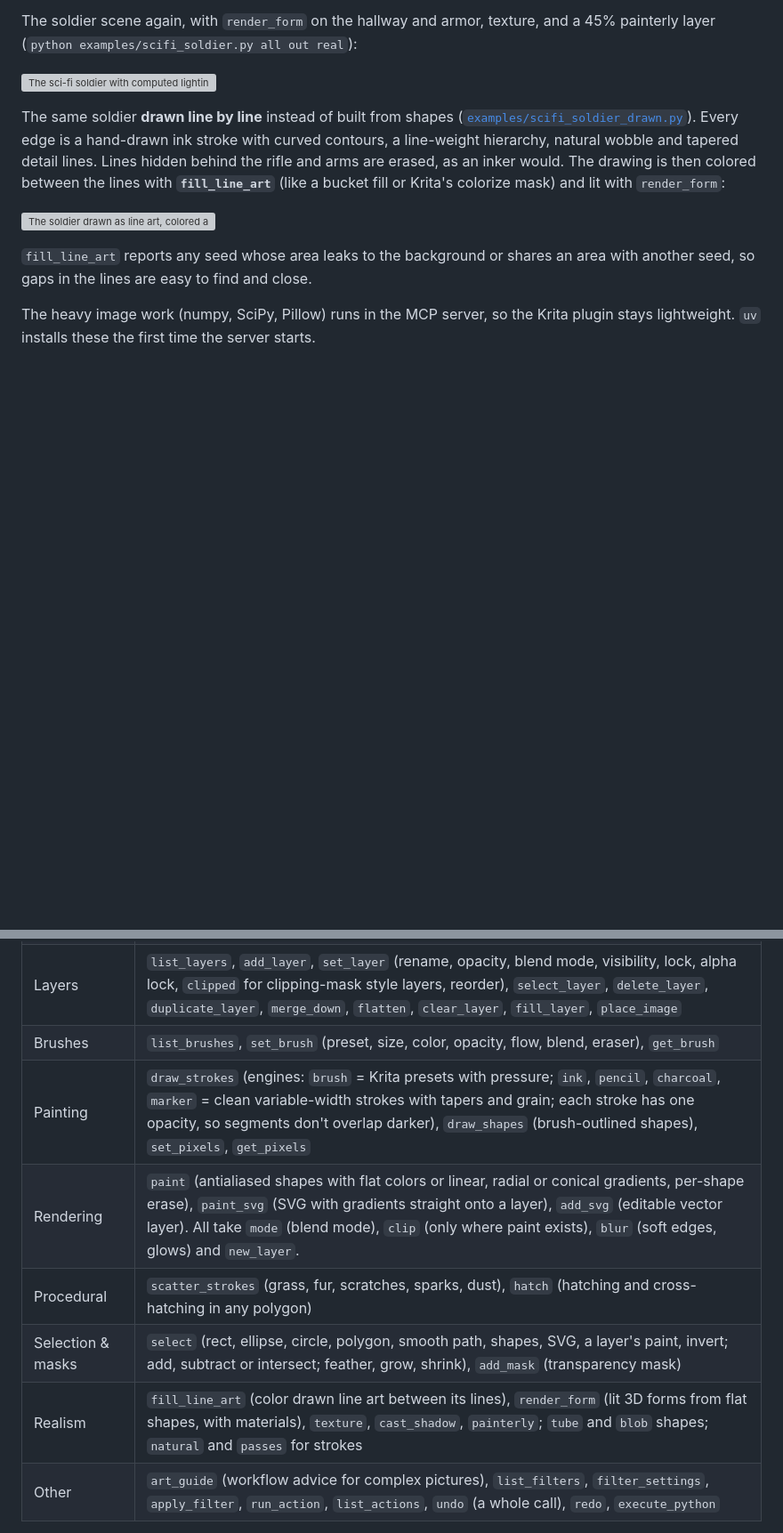
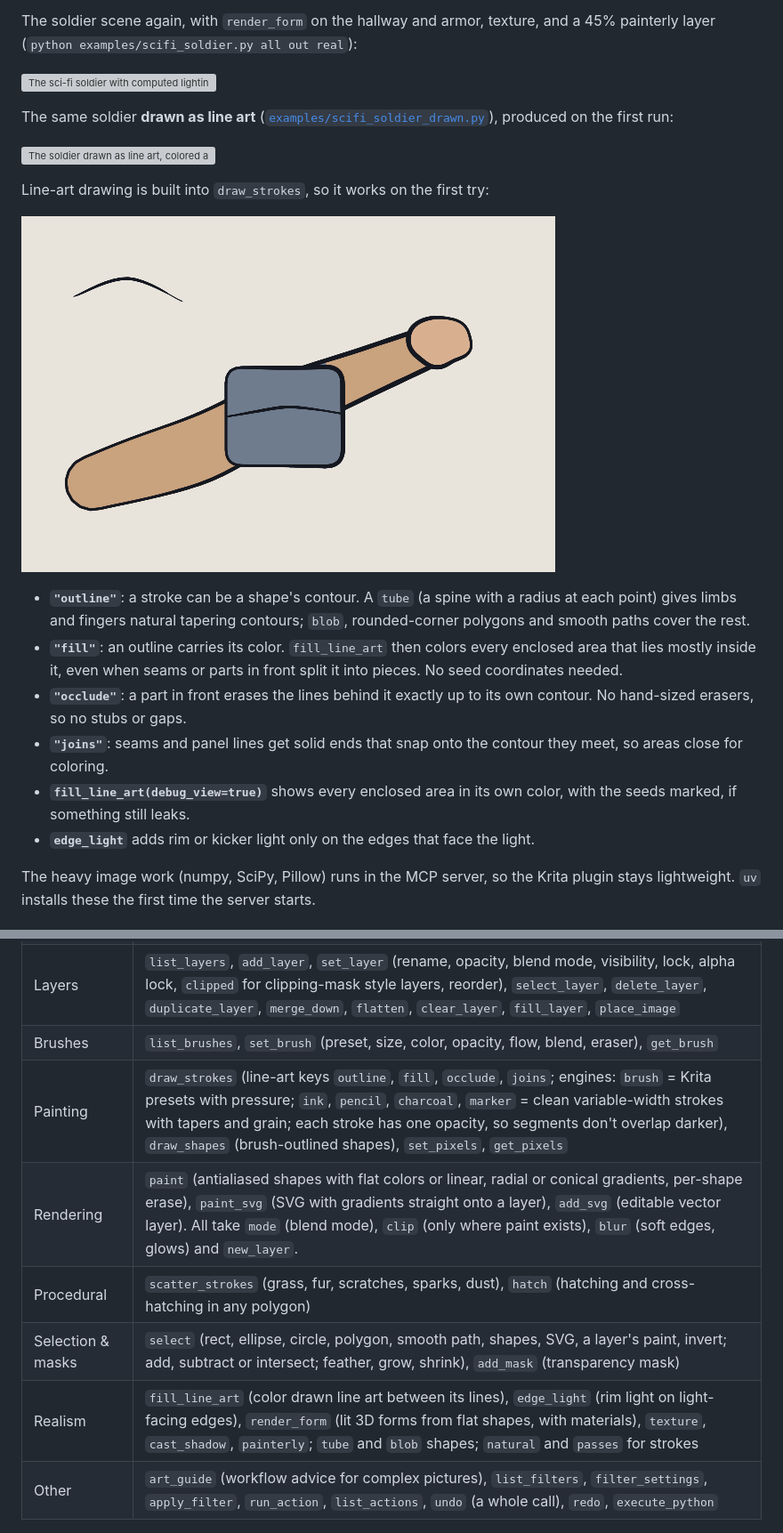
Before and after one commit to markswansonasher-svg/krita-mcp, a Markdown page: README.md, 2 parts joined by grey strips. Shown at 89% size. GitHub-like rendering; pictures changed too: docs/lineart-tools.png (added); blank space fills up the shorter version; grey boxes are pictures that could not be loaded.

```diff
--- a/README.md
+++ b/README.md
@@ -26,11 +26,20 @@ The soldier scene again, with `render_form` on the hallway and armor, texture, a
 
 ![The sci-fi soldier with computed lighting, metal reflections and a painterly finish](docs/scifi-soldier-real.png)
 
-The same soldier **drawn line by line** instead of built from shapes ([`examples/scifi_soldier_drawn.py`](examples/scifi_soldier_drawn.py)). Every edge is a hand-drawn ink stroke with curved contours, a line-weight hierarchy, natural wobble and tapered detail lines. Lines hidden behind the rifle and arms are erased, as an inker would. The drawing is then colored between the lines with **`fill_line_art`** (like a bucket fill or Krita's colorize mask) and lit with `render_form`:
+The same soldier **drawn as line art** ([`examples/scifi_soldier_drawn.py`](examples/scifi_soldier_drawn.py)), produced on the first run:
 
 ![The soldier drawn as line art, colored and lit](docs/scifi-soldier-drawn.png)
 
-`fill_line_art` reports any seed whose area leaks to the background or shares an area with another seed, so gaps in the lines are easy to find and close.
+Line-art drawing is built into `draw_strokes`, so it works on the first try:
+
+![Line-art tools: a limb drawn as a tube outline, a plate in front occluding it, a seam that snaps shut, all colored automatically](docs/lineart-tools.png)
+
+- **`"outline"`**: a stroke can be a shape's contour. A `tube` (a spine with a radius at each point) gives limbs and fingers natural tapering contours; `blob`, rounded-corner polygons and smooth paths cover the rest.
+- **`"fill"`**: an outline carries its color. `fill_line_art` then colors every enclosed area that lies mostly inside it, even when seams or parts in front split it into pieces. No seed coordinates needed.
+- **`"occlude"`**: a part in front erases the lines behind it exactly up to its own contour. No hand-sized erasers, so no stubs or gaps.
+- **`"joins"`**: seams and panel lines get solid ends that snap onto the contour they meet, so areas close for coloring.
+- **`fill_line_art(debug_view=true)`** shows every enclosed area in its own color, with the seeds marked, if something still leaks.
+- **`edge_light`** adds rim or kicker light only on the edges that face the light.
 
 The heavy image work (numpy, SciPy, Pillow) runs in the MCP server, so the Krita plugin stays lightweight. `uv` installs these the first time the server starts.
 
@@ -105,11 +114,11 @@ Optional environment variables:
 | Documents | `new_document`, `open_document`, `list_documents`, `switch_document`, `resize_canvas`, `scale_image`, `save` (.kra/.psd/.ora), `export_image` (.png/.jpg/.webp…, resize, crop, single layer), `close_document` |
 | Layers | `list_layers`, `add_layer`, `set_layer` (rename, opacity, blend mode, visibility, lock, alpha lock, `clipped` for clipping-mask style layers, reorder), `select_layer`, `delete_layer`, `duplicate_layer`, `merge_down`, `flatten`, `clear_layer`, `fill_layer`, `place_image` |
 | Brushes | `list_brushes`, `set_brush` (preset, size, color, opacity, flow, blend, eraser), `get_brush` |
-| Painting | `draw_strokes` (engines: `brush` = Krita presets with pressure; `ink`, `pencil`, `charcoal`, `marker` = clean variable-width strokes with tapers and grain; each stroke has one opacity, so segments don't overlap darker), `draw_shapes` (brush-outlined shapes), `set_pixels`, `get_pixels` |
+| Painting | `draw_strokes` (line-art keys `outline`, `fill`, `occlude`, `joins`; engines: `brush` = Krita presets with pressure; `ink`, `pencil`, `charcoal`, `marker` = clean variable-width strokes with tapers and grain; each stroke has one opacity, so segments don't overlap darker), `draw_shapes` (brush-outlined shapes), `set_pixels`, `get_pixels` |
 | Rendering | `paint` (antialiased shapes with flat colors or linear, radial or conical gradients, per-shape erase), `paint_svg` (SVG with gradients straight onto a layer), `add_svg` (editable vector layer). All take `mode` (blend mode), `clip` (only where paint exists), `blur` (soft edges, glows) and `new_layer`. |
 | Procedural | `scatter_strokes` (grass, fur, scratches, sparks, dust), `hatch` (hatching and cross-hatching in any polygon) |
 | Selection & masks | `select` (rect, ellipse, circle, polygon, smooth path, shapes, SVG, a layer's paint, invert; add, subtract or intersect; feather, grow, shrink), `add_mask` (transparency mask) |
-| Realism | `fill_line_art` (color drawn line art between its lines), `render_form` (lit 3D forms from flat shapes, with materials), `texture`, `cast_shadow`, `painterly`; `tube` and `blob` shapes; `natural` and `passes` for strokes |
+| Realism | `fill_line_art` (color drawn line art between its lines), `edge_light` (rim light on light-facing edges), `render_form` (lit 3D forms from flat shapes, with materials), `texture`, `cast_shadow`, `painterly`; `tube` and `blob` shapes; `natural` and `passes` for strokes |
 | Other | `art_guide` (workflow advice for complex pictures), `list_filters`, `filter_settings`, `apply_filter`, `run_action`, `list_actions`, `undo` (a whole call), `redo`, `execute_python` |
 
 Coordinates are document pixels with the origin at the top left. Stroke points can be `[x, y]` or `[x, y, pressure]`:
```
Also changed, not shown: 4 other files.
